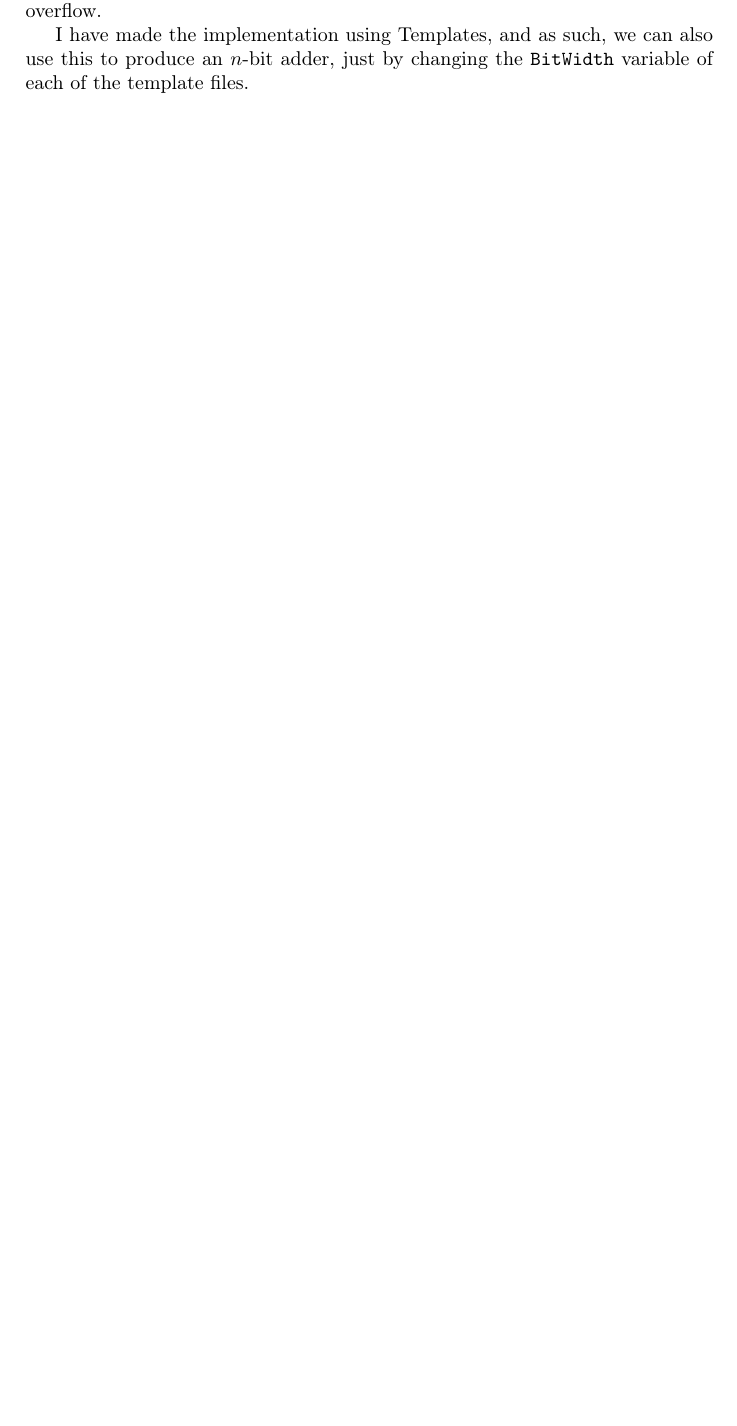
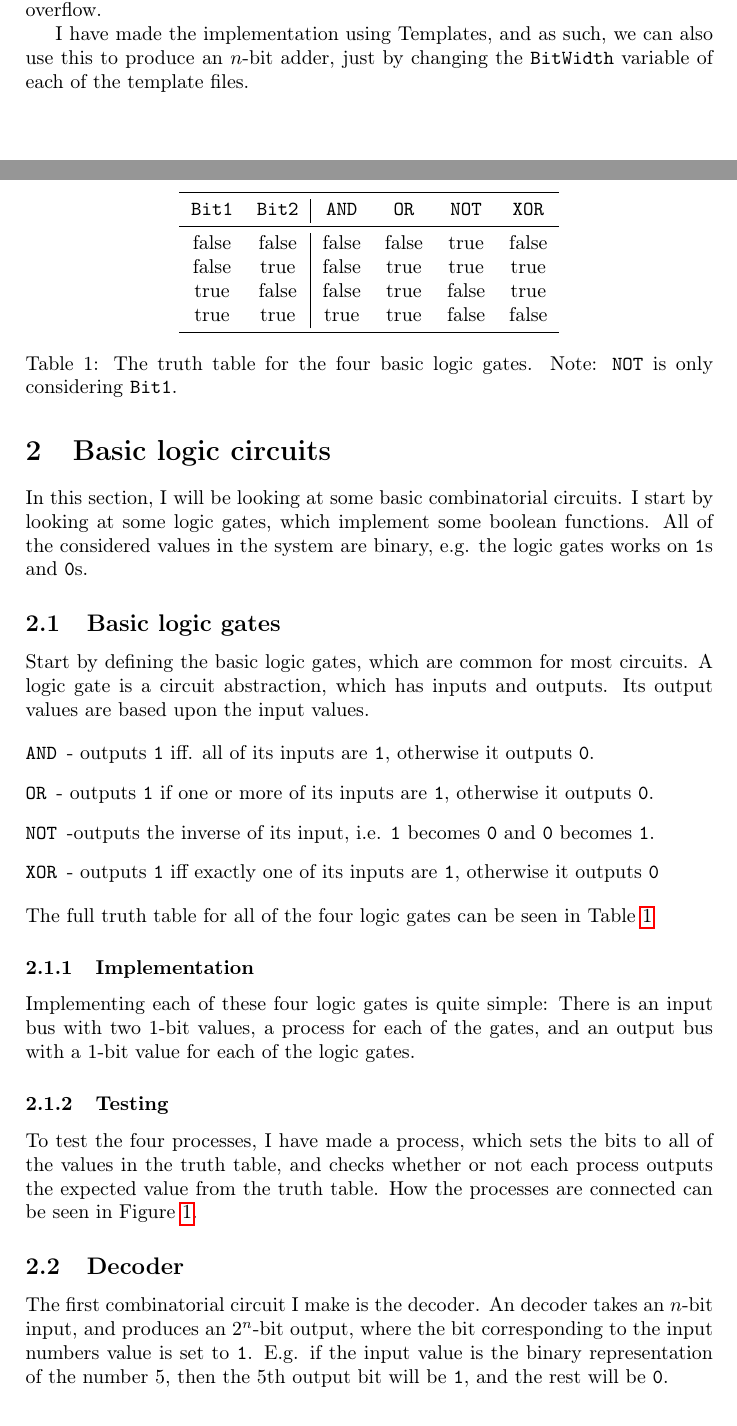
Before and after one commit to carljohnsen/SME-MIPS, a LaTeX paper (Report/report.tex, which reads Report/logic-circuits.tex): part of page 4 of 4 before the commit and two parts of pages 4 and 5 of 6 after it, the two joined at a grey line, cut so that both start at the same text, the shorter picture padded with empty space. Compiled offline with pdfLaTeX.

Commit message:
Wrote some report

```diff
--- /dev/null
+++ b/Report/logic-circuits.tex
@@ -0,0 +1,69 @@
+In this section, I will be looking at some basic combinatorial circuits. I
+start by looking at some logic gates, which implement some boolean functions.
+% TODO: omskriv vil jeg mene!
+All of the considered values in the system are binary, e.g. the logic gates
+works on \texttt{1}s and \texttt{0}s.
+
+\subsection{Basic logic gates}
+Start by defining the basic logic gates, which are common for most circuits. A
+logic gate is a circuit abstraction, which has inputs and outputs. Its output
+values are based upon the input values.
+
+\begin{description}
+    \item[\texttt{AND}] - outputs \texttt{1} iff. all of its inputs are
+        \texttt{1}, otherwise it outputs \texttt{0}.
+
+    \item[\texttt{OR}] - outputs \texttt{1} if one or more of its inputs are
+        \texttt{1}, otherwise it outputs \texttt{0}.
+
+    \item[\texttt{NOT}] -outputs the inverse of its input, i.e. \texttt{1}
+        becomes \texttt{0} and \texttt{0} becomes \texttt{1}.
+
+    \item[\texttt{XOR}] - outputs \texttt{1} iff exactly one of its inputs are
+        \texttt{1}, otherwise it outputs \texttt{0}
+\end{description}
+The full truth table for all of the four logic gates can be seen in Table
+\ref{tab:truth-table}
+
+\begin{table}
+    \centering
+    \begin{tabular}{cc|cccc}
+        \toprule
+        \texttt{Bit1} & \texttt{Bit2} & \texttt{AND} & \texttt{OR} &
+        \texttt{NOT} & \texttt{XOR} \\
+        \midrule
+        false     & false     & false    & false   & true     & false \\
+        false     & true      & false    & true    & true     & true  \\
+        true      & false     & false    & true    & false    & true  \\
+        true      & true      & true     & true    & false    & false \\
+        \bottomrule
+    \end{tabular}
+    \caption{The truth table for the four basic logic gates. Note: \texttt{NOT}
+    is only considering \texttt{Bit1}.}
+    \label{tab:truth-table}
+\end{table}
+
+\subsubsection{Implementation}
+Implementing each of these four logic gates is quite simple: There is an input
+bus with two 1-bit values, a process for each of the gates, and an output bus
+with a 1-bit value for each of the logic gates. % (See Figure
+%\ref{fig:logic-gate}).
+%
+%\begin{figure}
+%    \centering
+%    \begin{tikzpicture}
+%        \coordinate(input);
+%        \node[block, right of=input] (A) {Logic gate};
+%        \path[->] (input) edge node [midway, above] {input} (A);
+%        \node[right of=A] (output) {};
+%        \path[->] (A) edge node [midway, above] {output} (output);
+%    \end{tikzpicture}
+%    \caption{The structure of a Logic gate process}
+%    \label{fig:logic-gate}
+%\end{figure}
+
+\subsubsection{Testing}
+To test the four processes, I have made a process, which sets the bits to all
+of the values in the truth table, and checks whether or not each process
+outputs the expected value from the truth table. How the processes are
+connected can be seen in Figure \ref{fig:logic-test}.
@@ -0,0 +99,10 @@
+    \label{fig:logic-test}
+\end{figure}
+
+\subsection{Decoder}
+% TODO 0-indexed!
+The first combinatorial circuit I make is the decoder. An decoder takes an
+$n$-bit input, and produces an $2^n$-bit output, where the bit corresponding to
+the input numbers value is set to \texttt{1}. E.g. if the input value is the
+binary representation of the number 5, then the 5th output bit will be
+\texttt{1}, and the rest will be \texttt{0}.
--- a/Report/report.tex
+++ b/Report/report.tex
@@ -100,5 +120,8 @@
 \input{introduction}
 
 % Remember! newpage on new chapters
+\newpage
+\section{Basic logic circuits}
+\input{logic-circuits}
 
 \end{document}
```
Also changed, not shown: Report/introduction.tex (+3 -0 lines), Reading/nils andersen - kususbog.pdf (added), Report/report.pdf, Report/logic-circuits.tex (101 more changed lines), Report/report.tex (20 more changed lines).
